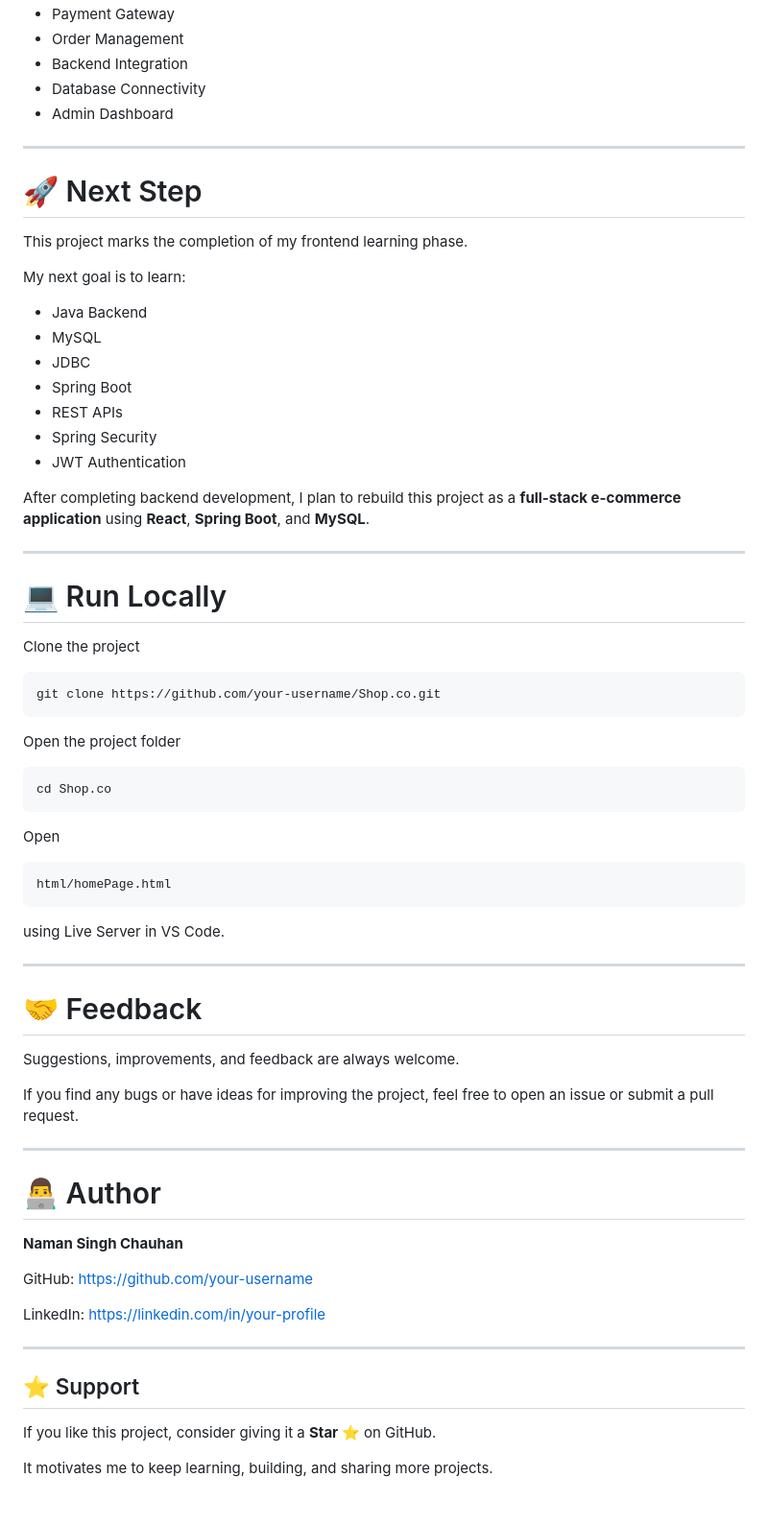
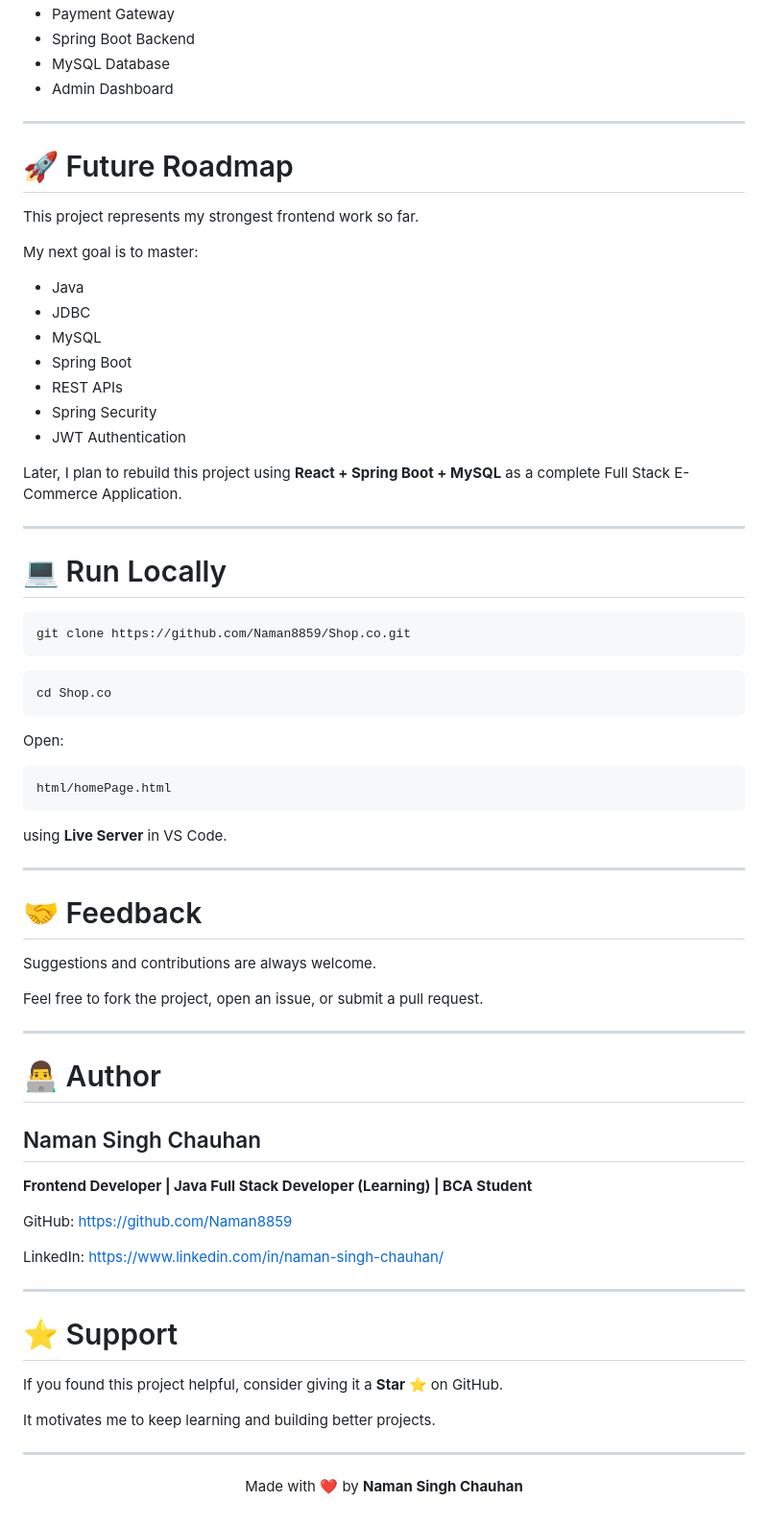
Before and after one commit to Naman8859/Shop.co, a Markdown page: README.md, the part around one of its changes. Shown at 96% size. GitHub-like rendering.

````diff
--- a/README.md
+++ b/README.md
@@ -157,75 +188,78 @@ Future enhancements may include:
 - Payment Gateway
-- Order Management
-- Backend Integration
-- Database Connectivity
+- Spring Boot Backend
+- MySQL Database
 - Admin Dashboard
 
 ---
 
-# 🚀 Next Step
+# 🚀 Future Roadmap
 
-This project marks the completion of my frontend learning phase.
+This project represents my strongest frontend work so far.
 
-My next goal is to learn:
+My next goal is to master:
 
-- Java Backend
+- Java
+- JDBC
 - MySQL
-- JDBC
 - Spring Boot
 - REST APIs
 - Spring Security
 - JWT Authentication
 
-After completing backend development, I plan to rebuild this project as a **full-stack e-commerce application** using **React**, **Spring Boot**, and **MySQL**.
+Later, I plan to rebuild this project using **React + Spring Boot + MySQL** as a complete Full Stack E-Commerce Application.
 
 ---
 
 # 💻 Run Locally
 
-Clone the project
-
 ```bash
-git clone https://github.com/your-username/Shop.co.git
+git clone https://github.com/Naman8859/Shop.co.git
 ```
-
-Open the project folder
 
 ```bash
 cd Shop.co
 ```
 
-Open
+Open:
 
 ```text
 html/homePage.html
 ```
 
-using Live Server in VS Code.
+using **Live Server** in VS Code.
 
 ---
 
 # 🤝 Feedback
 
-Suggestions, improvements, and feedback are always welcome.
+Suggestions and contributions are always welcome.
 
-If you find any bugs or have ideas for improving the project, feel free to open an issue or submit a pull request.
+Feel free to fork the project, open an issue, or submit a pull request.
 
 ---
 
 # 👨‍💻 Author
 
-**Naman Singh Chauhan**
+## Naman Singh Chauhan
+
+**Frontend Developer | Java Full Stack Developer (Learning) | BCA Student**
 
 GitHub:
-https://github.com/your-username
+https://github.com/Naman8859
 
 LinkedIn:
-https://linkedin.com/in/your-profile
+https://www.linkedin.com/in/naman-singh-chauhan/
 
 ---
 
-## ⭐ Support
+# ⭐ Support
 
-If you like this project, consider giving it a **Star ⭐** on GitHub.
+If you found this project helpful, consider giving it a **Star ⭐** on GitHub.
 
-It motivates me to keep learning, building, and sharing more projects.
+It motivates me to keep learning and building better projects.
+
+---
+
+<p align="center">
+Made with ❤️ by <b>Naman Singh Chauhan</b>
+</p>
````
Also changed, not shown: other parts of README.md (+105 -74 lines).
